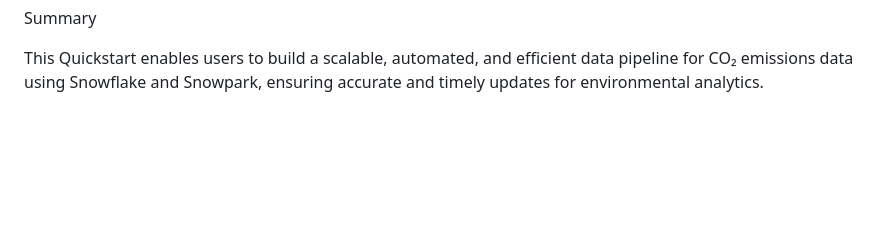
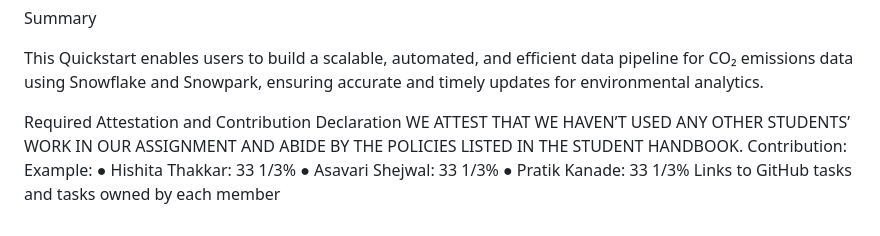
Before and after one commit to hishitathakkar/BigData_assignment3, a Markdown page: README.md, the part around the change. Drawn GitHub-style; blank space fills up the shorter version.

```diff
--- a/README.md
+++ b/README.md
@@ -93,3 +93,14 @@ Use parameterized configurations to dynamically adjust Snowflake roles, schemas,
 Summary
 
 This Quickstart enables users to build a scalable, automated, and efficient data pipeline for CO₂ emissions data using Snowflake and Snowpark, ensuring accurate and timely updates for environmental analytics.
+
+
+Required Attestation and Contribution Declaration
+WE ATTEST THAT WE HAVEN’T USED ANY OTHER STUDENTS’ WORK IN OUR
+ASSIGNMENT AND ABIDE BY THE POLICIES LISTED IN THE STUDENT HANDBOOK.
+Contribution:
+Example:
+● Hishita Thakkar: 33 1/3%
+● Asavari Shejwal: 33 1/3%
+● Pratik Kanade: 33 1/3%
+Links to GitHub tasks and tasks owned by each member
```
